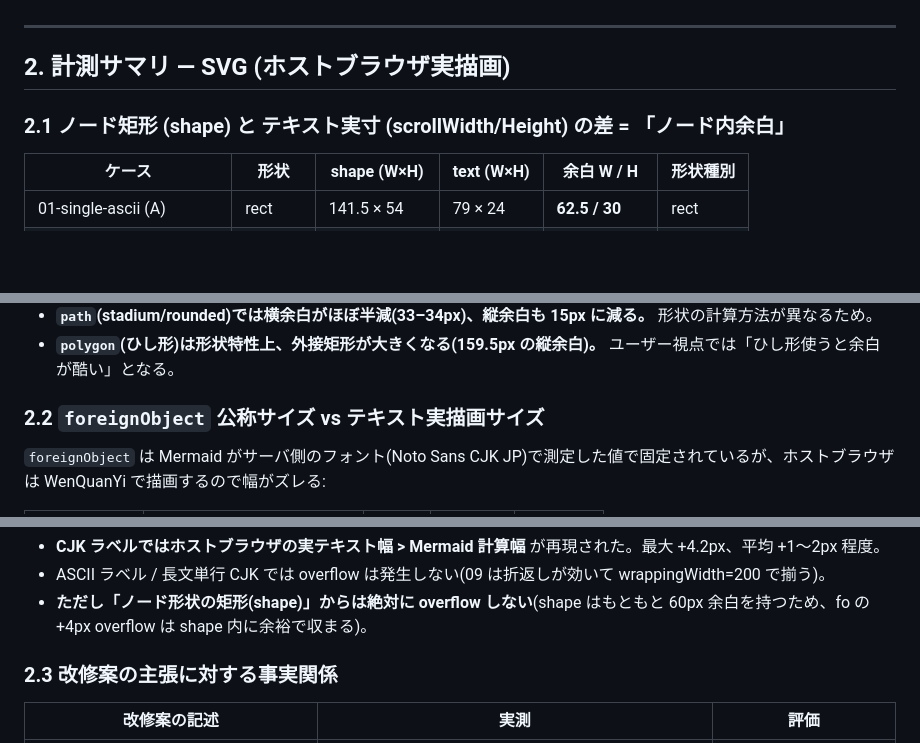
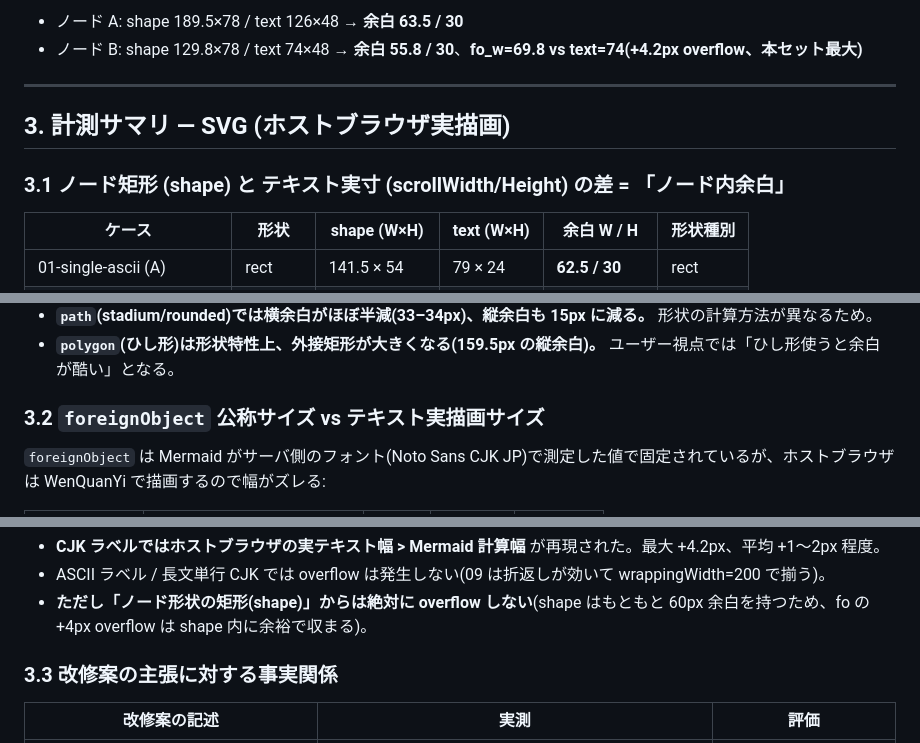
Before and after one commit to hirokun-hub/mermaid-render-api, a Markdown page: docs/svg-padding-investigation/REPORT.md, 3 parts joined by grey strips. GitHub-like rendering; blank space fills up the shorter version.

```diff
--- a/docs/svg-padding-investigation/REPORT.md
+++ b/docs/svg-padding-investigation/REPORT.md
@@ -31,9 +177,11 @@
+- ノード A: shape 189.5×78 / text 126×48 → **余白 63.5 / 30**
+- ノード B: shape 129.8×78 / text 74×48 → **余白 55.8 / 30**、**fo_w=69.8 vs text=74(+4.2px overflow、本セット最大)**
 
 ---
 
-## 2. 計測サマリ — SVG (ホストブラウザ実描画)
+## 3. 計測サマリ — SVG (ホストブラウザ実描画)
 
-### 2.1 ノード矩形 (shape) と テキスト実寸 (scrollWidth/Height) の差 = 「ノード内余白」
+### 3.1 ノード矩形 (shape) と テキスト実寸 (scrollWidth/Height) の差 = 「ノード内余白」
 
 | ケース | 形状 | shape (W×H) | text (W×H) | **余白 W / H** | 形状種別 |
 |---|---|---|---|---|---|
@@ -58,7 +206,7 @@
 - **`path`(stadium/rounded)では横余白がほぼ半減(33–34px)、縦余白も 15px に減る。** 形状の計算方法が異なるため。
 - **`polygon`(ひし形)は形状特性上、外接矩形が大きくなる(159.5px の縦余白)。** ユーザー視点では「ひし形使うと余白が酷い」となる。
 
-### 2.2 `foreignObject` 公称サイズ vs テキスト実描画サイズ
+### 3.2 `foreignObject` 公称サイズ vs テキスト実描画サイズ
 
 `foreignObject` は Mermaid がサーバ側のフォント(Noto Sans CJK JP)で測定した値で固定されているが、ホストブラウザは WenQuanYi で描画するので幅がズレる:
 
@@ -73,7 +221,7 @@
 - ASCII ラベル / 長文単行 CJK では overflow は発生しない(09 は折返しが効いて wrappingWidth=200 で揃う)。
 - **ただし「ノード形状の矩形(shape)」からは絶対に overflow しない**(shape はもともと 60px 余白を持つため、fo の +4px overflow は shape 内に余裕で収まる)。
 
-### 2.3 改修案の主張に対する事実関係
+### 3.3 改修案の主張に対する事実関係
 
 | 改修案の記述 | 実測 | 評価 |
 |---|---|---|
```
Also changed, not shown: other parts of docs/svg-padding-investigation/REPORT.md (+153 -20 lines).
